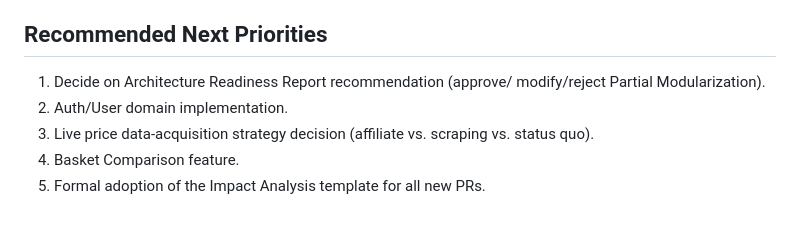
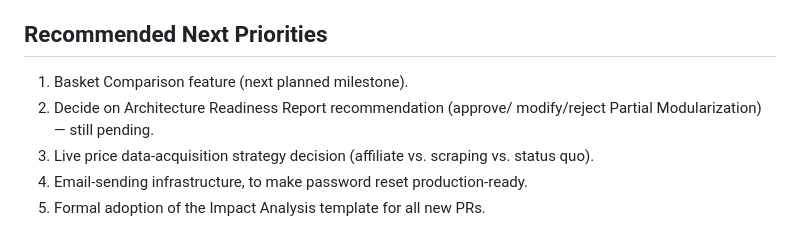
Before and after one commit to baseer-ind/AI-Grocery-Advisor, a Markdown page: PROJECT_STATE.md, the part around one of its changes. Drawn GitHub-style.

```diff
--- a/PROJECT_STATE.md
+++ b/PROJECT_STATE.md
@@ -119,10 +134,10 @@ async bill uploads). Full diagram in
 
 ## Recommended Next Priorities
 
-1. Decide on Architecture Readiness Report recommendation (approve/
-   modify/reject Partial Modularization).
-2. Auth/User domain implementation.
+1. Basket Comparison feature (next planned milestone).
+2. Decide on Architecture Readiness Report recommendation (approve/
+   modify/reject Partial Modularization) — still pending.
 3. Live price data-acquisition strategy decision (affiliate vs.
    scraping vs. status quo).
-4. Basket Comparison feature.
+4. Email-sending infrastructure, to make password reset production-ready.
 5. Formal adoption of the Impact Analysis template for all new PRs.
```
Also changed, not shown: other parts of PROJECT_STATE.md (+36 -21 lines), docs/DEPENDENCY_MAP.md (+13 -5 lines), docs/adr/0005-user-identity-and-authentication.md (added, +77 -0 lines).
